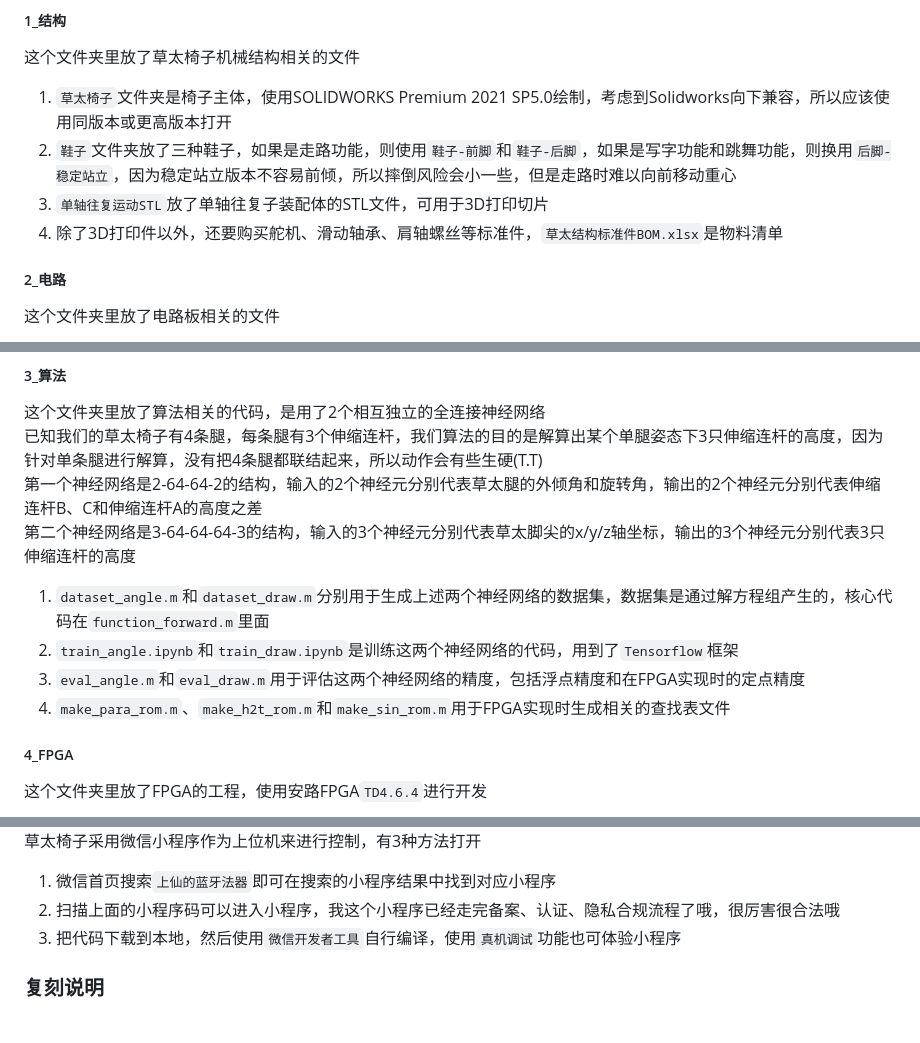
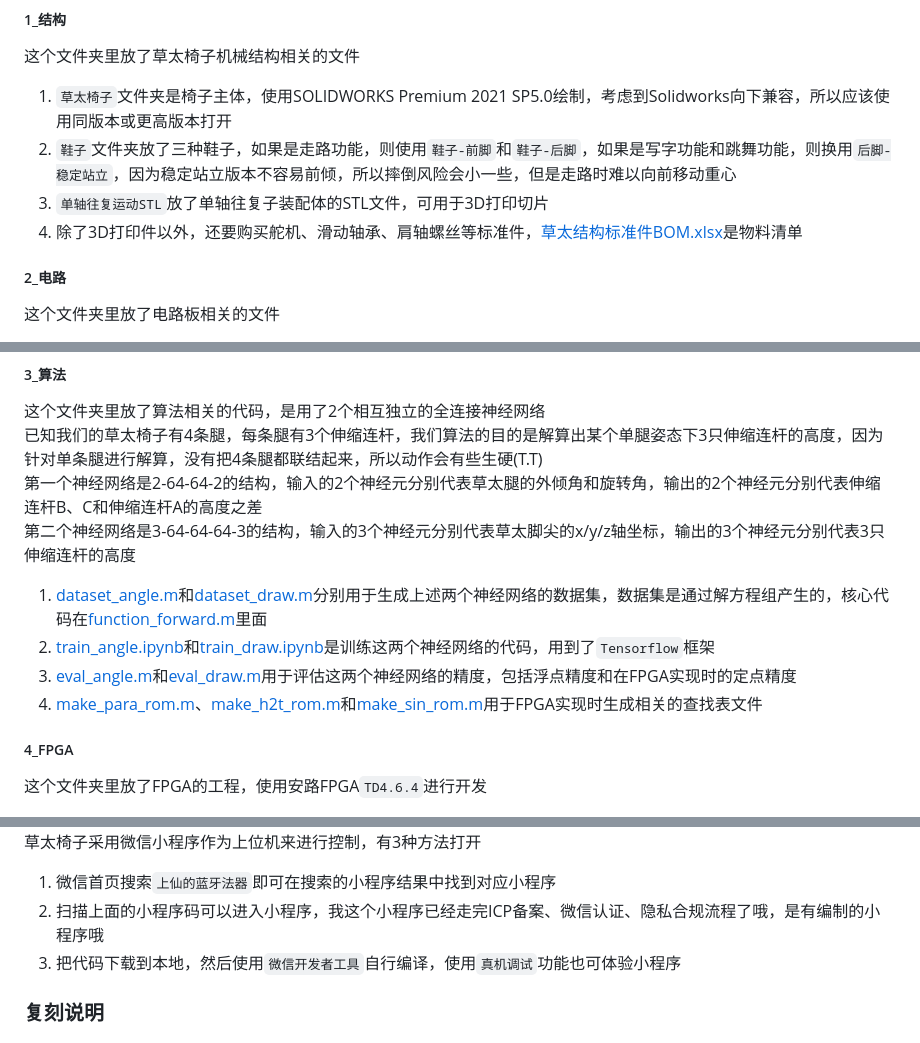
Before and after one commit to cy2016-1/CaotaiSystem, a Markdown page: README.md, 3 parts joined by grey strips. Drawn GitHub-style.

Commit message:
优化文档描述

```diff
--- a/README.md
+++ b/README.md
@@ -15,7 +15,7 @@
 1.  `草太椅子`文件夹是椅子主体，使用SOLIDWORKS Premium 2021 SP5.0绘制，考虑到Solidworks向下兼容，所以应该使用同版本或更高版本打开
 2.  `鞋子`文件夹放了三种鞋子，如果是走路功能，则使用`鞋子-前脚`和`鞋子-后脚`，如果是写字功能和跳舞功能，则换用`后脚-稳定站立`，因为稳定站立版本不容易前倾，所以摔倒风险会小一些，但是走路时难以向前移动重心
 3.  `单轴往复运动STL`放了单轴往复子装配体的STL文件，可用于3D打印切片
-4.  除了3D打印件以外，还要购买舵机、滑动轴承、肩轴螺丝等标准件，`草太结构标准件BOM.xlsx`是物料清单
+4.  除了3D打印件以外，还要购买舵机、滑动轴承、肩轴螺丝等标准件，[草太结构标准件BOM.xlsx](1_结构/草太结构标准件BOM.xlsx)是物料清单
 
 ##### 2_电路
 
@@ -36,10 +36,10 @@
 已知我们的草太椅子有4条腿，每条腿有3个伸缩连杆，我们算法的目的是解算出某个单腿姿态下3只伸缩连杆的高度，因为针对单条腿进行解算，没有把4条腿都联结起来，所以动作会有些生硬(T.T)
 第一个神经网络是2-64-64-2的结构，输入的2个神经元分别代表草太腿的外倾角和旋转角，输出的2个神经元分别代表伸缩连杆B、C和伸缩连杆A的高度之差
 第二个神经网络是3-64-64-64-3的结构，输入的3个神经元分别代表草太脚尖的x/y/z轴坐标，输出的3个神经元分别代表3只伸缩连杆的高度
-1.  `dataset_angle.m`和`dataset_draw.m`分别用于生成上述两个神经网络的数据集，数据集是通过解方程组产生的，核心代码在`function_forward.m`里面
-2.  `train_angle.ipynb`和`train_draw.ipynb`是训练这两个神经网络的代码，用到了`Tensorflow`框架
-3.  `eval_angle.m`和`eval_draw.m`用于评估这两个神经网络的精度，包括浮点精度和在FPGA实现时的定点精度
-4.  `make_para_rom.m`、`make_h2t_rom.m`和`make_sin_rom.m`用于FPGA实现时生成相关的查找表文件
+1.  [dataset_angle.m](3_算法/dataset_angle.m)和[dataset_draw.m](3_算法/dataset_draw.m)分别用于生成上述两个神经网络的数据集，数据集是通过解方程组产生的，核心代码在[function_forward.m](3_算法/function_forward.m)里面
+2.  [train_angle.ipynb](3_算法/train_angle.ipynb)和[train_draw.ipynb](3_算法/train_draw.ipynb)是训练这两个神经网络的代码，用到了`Tensorflow`框架
+3.  [eval_angle.m](3_算法/eval_angle.m)和[eval_draw.m](3_算法/eval_draw.m)用于评估这两个神经网络的精度，包括浮点精度和在FPGA实现时的定点精度
+4.  [make_para_rom.m](3_算法/make_para_rom.m)、[make_h2t_rom.m](3_算法/make_h2t_rom.m)和[make_sin_rom.m](3_算法/make_sin_rom.m)用于FPGA实现时生成相关的查找表文件
 
 ##### 4_FPGA
 
@@ -61,7 +61,7 @@
 
 草太椅子采用微信小程序作为上位机来进行控制，有3种方法打开
 1.  微信首页搜索`上仙的蓝牙法器`即可在搜索的小程序结果中找到对应小程序
-2.  扫描上面的小程序码可以进入小程序，我这个小程序已经走完备案、认证、隐私合规流程了哦，很厉害很合法哦
+2.  扫描上面的小程序码可以进入小程序，我这个小程序已经走完ICP备案、微信认证、隐私合规流程了哦，是有编制的小程序哦
 3.  把代码下载到本地，然后使用`微信开发者工具`自行编译，使用`真机调试`功能也可体验小程序
 
 ### 复刻说明
```
Also changed, not shown: other parts of README.md (+3 -3 lines).
